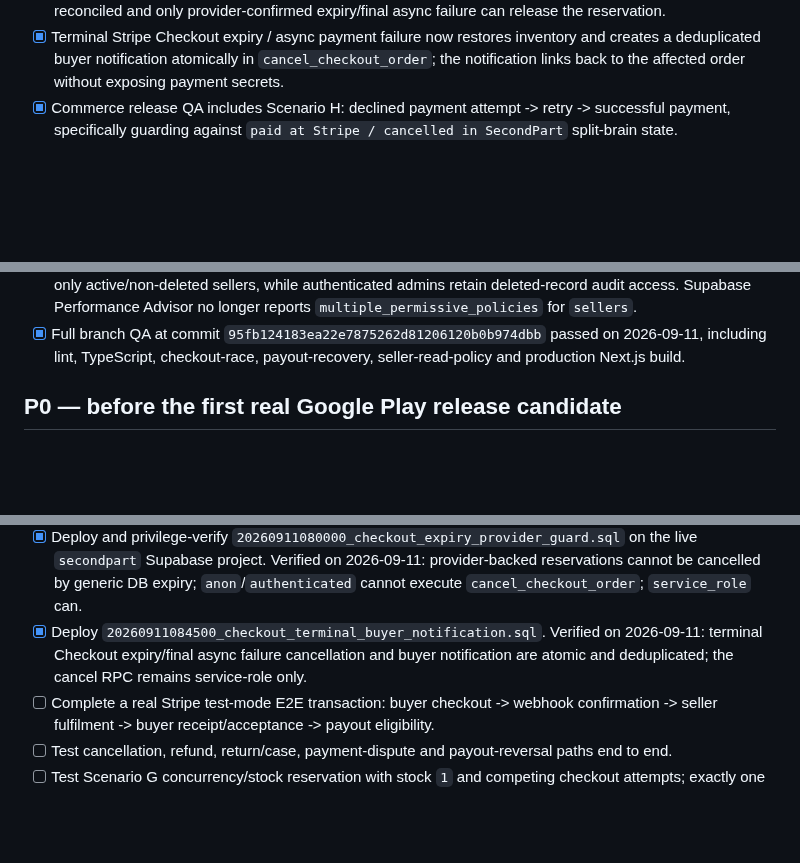
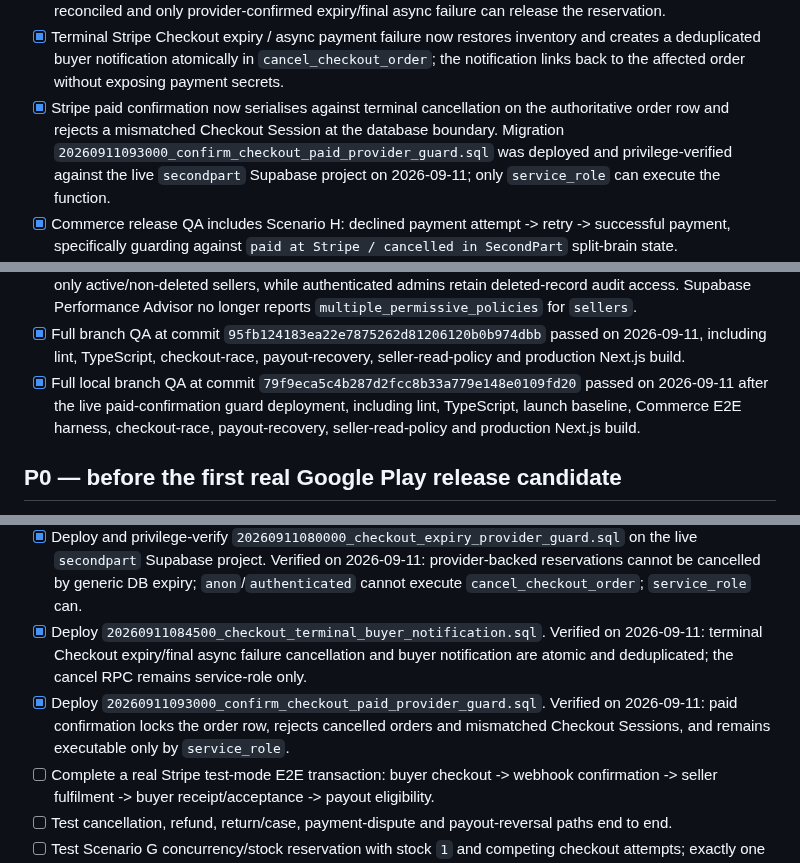
Before and after one commit to keisaj9006/SecondPartShop, a Markdown page: docs/launch-readiness.md, 3 parts joined by grey strips. Rendered like a GitHub page; blank space fills up the shorter version.

Commit message:
docs: verify paid confirmation guard deployment

```diff
--- a/docs/launch-readiness.md
+++ b/docs/launch-readiness.md
@@ -52,6 +52,7 @@ This document is the canonical launch checklist for the Android / Google Play an
 - [x] Stripe checkout expiry race protection is deployed and privilege-verified live: generic database timeout cannot cancel a reservation after a Stripe Checkout Session exists, and provider-backed expiry is decided by Stripe webhook/reconciliation. `validate:checkout-expiry-race` is enforced in CI.
 - [x] Retryable Stripe `payment_intent.payment_failed` no longer releases stock by itself; provider state is reconciled and only provider-confirmed expiry/final async failure can release the reservation.
 - [x] Terminal Stripe Checkout expiry / async payment failure now restores inventory and creates a deduplicated buyer notification atomically in `cancel_checkout_order`; the notification links back to the affected order without exposing payment secrets.
+- [x] Stripe paid confirmation now serialises against terminal cancellation on the authoritative order row and rejects a mismatched Checkout Session at the database boundary. Migration `20260911093000_confirm_checkout_paid_provider_guard.sql` was deployed and privilege-verified against the live `secondpart` Supabase project on 2026-09-11; only `service_role` can execute the function.
 - [x] Commerce release QA includes Scenario H: declined payment attempt -> retry -> successful payment, specifically guarding against `paid at Stripe / cancelled in SecondPart` split-brain state.
 - [x] Operational account-deletion processor is implemented with hard Auth deletion, identity detachment, PII cleanup, storage cleanup, blockers and retry-safe maintenance processing.
 - [x] Account-deletion completion verifies identity state directly against Supabase Auth and fails closed when Auth deletion cannot be confirmed; partially completed deletions can retry the hard-delete safely.
@@ -61,6 +62,7 @@ This document is the canonical launch checklist for the Android / Google Play an
 - [x] Admin System readiness surfaces Production support-contact and critical-alert configuration without displaying secret values.
 - [x] Seller SELECT RLS policies are consolidated without changing access semantics: anonymous users see only active/non-deleted sellers, while authenticated admins retain deleted-record audit access. Supabase Performance Advisor no longer reports `multiple_permissive_policies` for `sellers`.
 - [x] Full branch QA at commit `95fb124183ea22e7875262d81206120b0b974dbb` passed on 2026-09-11, including lint, TypeScript, checkout-race, payout-recovery, seller-read-policy and production Next.js build.
+- [x] Full local branch QA at commit `79f9eca5c4b287d2fcc8b33a779e148e0109fd20` passed on 2026-09-11 after the live paid-confirmation guard deployment, including lint, TypeScript, launch baseline, Commerce E2E harness, checkout-race, payout-recovery, seller-read-policy and production Next.js build.
 
 ## P0 — before the first real Google Play release candidate
 
@@ -82,6 +84,7 @@ This document is the canonical launch checklist for the Android / Google Play an
 - [x] Restore Supabase project access and deploy/verify the payout-transfer recovery migration before running the final money-flow E2E. Verified on 2026-09-10: all recovery RPCs exist as `SECURITY DEFINER`; `anon` and `authenticated` cannot execute them; `service_role` can.
 - [x] Deploy and privilege-verify `20260911080000_checkout_expiry_provider_guard.sql` on the live `secondpart` Supabase project. Verified on 2026-09-11: provider-backed reservations cannot be cancelled by generic DB expiry; `anon`/`authenticated` cannot execute `cancel_checkout_order`; `service_role` can.
 - [x] Deploy `20260911084500_checkout_terminal_buyer_notification.sql`. Verified on 2026-09-11: terminal Checkout expiry/final async failure cancellation and buyer notification are atomic and deduplicated; the cancel RPC remains service-role only.
+- [x] Deploy `20260911093000_confirm_checkout_paid_provider_guard.sql`. Verified on 2026-09-11: paid confirmation locks the order row, rejects cancelled orders and mismatched Checkout Sessions, and remains executable only by `service_role`.
 - [ ] Complete a real Stripe test-mode E2E transaction: buyer checkout -> webhook confirmation -> seller fulfilment -> buyer receipt/acceptance -> payout eligibility.
 - [ ] Test cancellation, refund, return/case, payment-dispute and payout-reversal paths end to end.
 - [ ] Test Scenario G concurrency/stock reservation with stock `1` and competing checkout attempts; exactly one reservation must win and cancellation/expiry must restore stock at most once.
```
